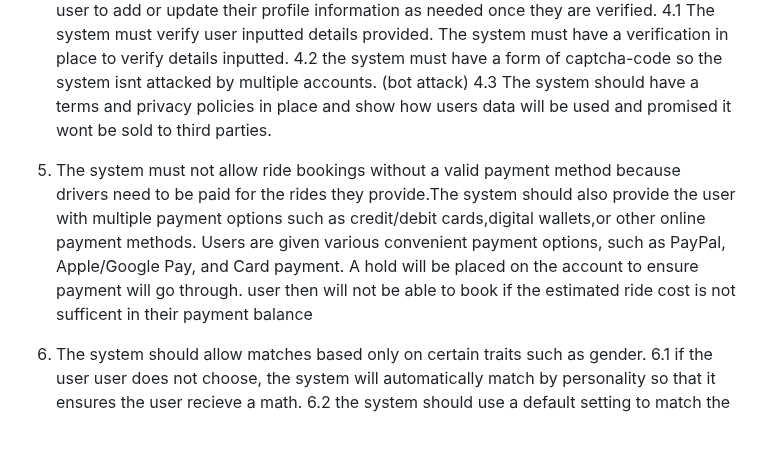
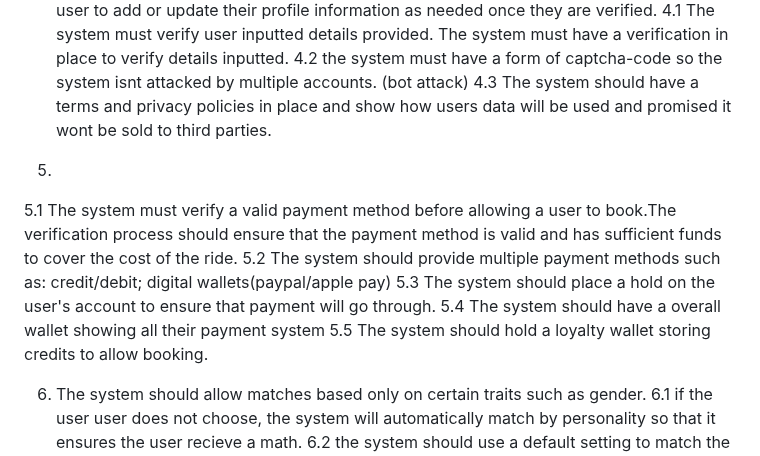
Before and after one commit to nlrichi/PersoTaxi-SystemDesign, a Markdown page: functional-requirements.md, the part around the change. Rendered like a GitHub page; blank space fills up the shorter version.

Commit message:
5 changed and broken down

```diff
--- a/functional-requirements.md
+++ b/functional-requirements.md
@@ -6,7 +6,18 @@
 4.1 The system must verify user inputted details provided. The system must have a verification in place to verify details inputted.
 4.2 the system must have a form of captcha-code so the system isnt attacked by multiple accounts. (bot attack)
 4.3 The system should have a terms and privacy policies in place and show how users data will be used and promised it wont be sold to third parties.
-5.  The system must not allow ride bookings without a valid payment method because drivers need to be paid for the rides they provide.The system should also provide the user with multiple payment options such as credit/debit cards,digital wallets,or other online payment methods. Users are given various convenient payment options, such as PayPal, Apple/Google Pay, and Card payment. A hold will be placed on the account to ensure payment will go through. user then will not be able to book if the estimated ride cost is not sufficent in their payment balance
+
+
+5.
+
+5.1 The system must verify a valid payment method before allowing a user to book.The verification process should ensure that the payment method is valid and has sufficient funds to cover the cost of the ride.
+5.2 The system should provide multiple payment methods such as: credit/debit; digital wallets(paypal/apple pay)
+5.3 The system should place a hold on the user's account to ensure that payment will go through.
+5.4 The system should have a overall wallet showing all their payment system
+5.5 The system should hold a loyalty wallet storing credits to allow booking.
+
+
+
 6. The system should allow matches based only on certain traits such as gender.
 6.1 if the user user does not choose, the system will automatically match by personality so that it ensures the user recieve a math.
 6.2 the system should use a default setting to match the user with a driver based on their personality traits and other relevant factors.In additiion the system should provide the user with an option to change their matching criteria at any time, and the system should prioritize the user's safety, comfort, and preferences during the matching process
```
